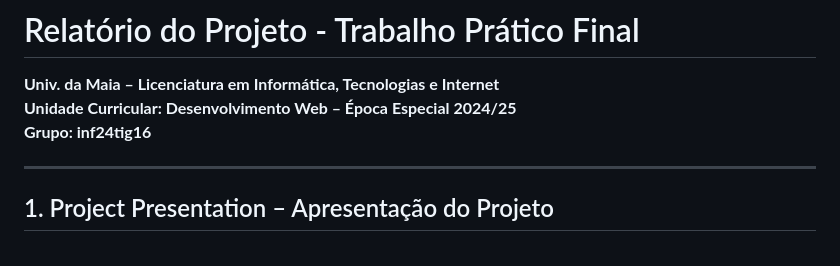
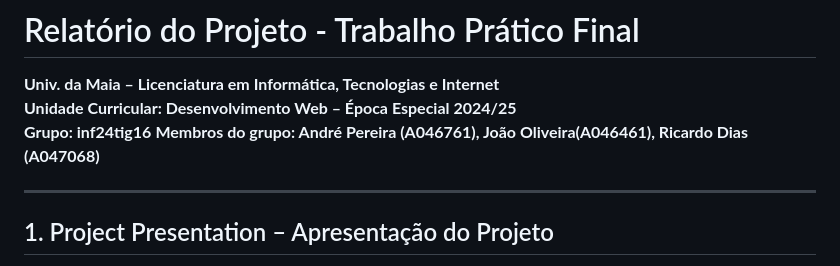
Before and after one commit to Andrefish4/inf24tig16, a Markdown page: README.md, the part around the change. Drawn GitHub-style.

Commit message:
Atualizar o README.md

```diff
--- a/README.md
+++ b/README.md
@@ -2,6 +2,7 @@
 **Univ. da Maia – Licenciatura em Informática, Tecnologias e Internet**
 **Unidade Curricular: Desenvolvimento Web – Época Especial 2024/25**
 **Grupo: inf24tig16**
+**Membros do grupo: André Pereira (A046761), João Oliveira(A046461), Ricardo Dias (A047068)**
 
 ---
 
```
